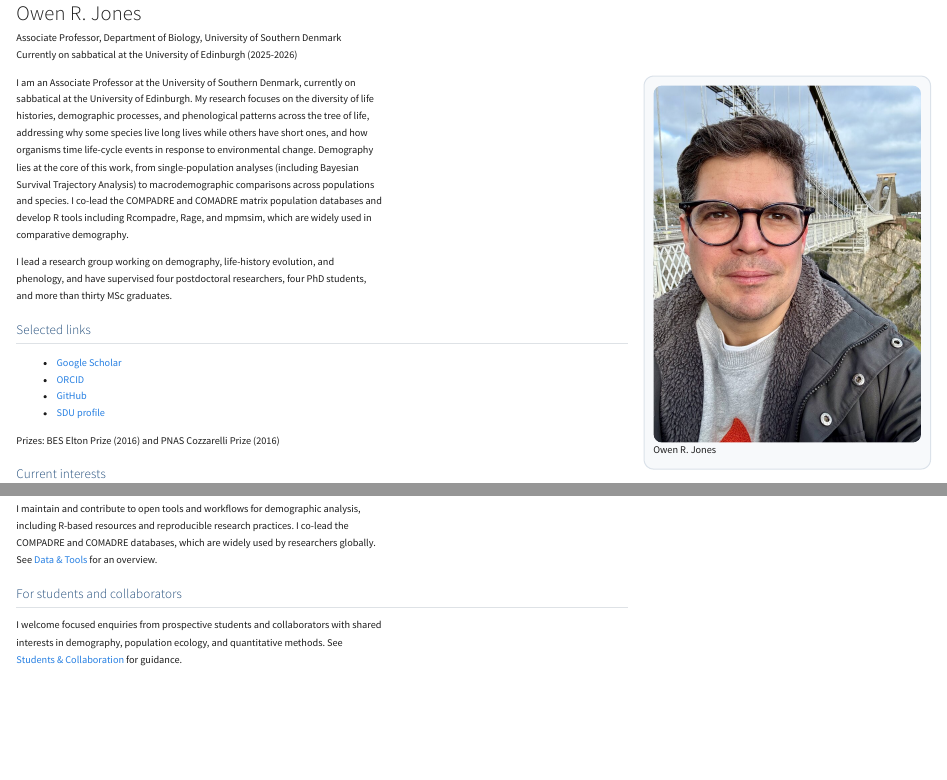
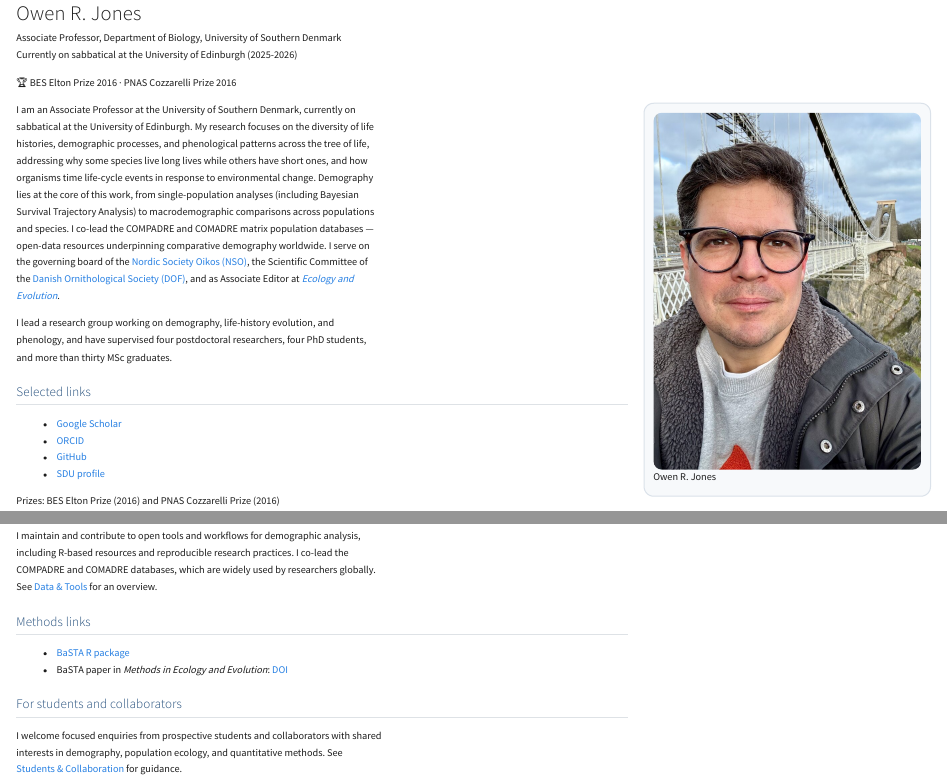
Before and after one commit to jonesor/jonesor.github.io, a Quarto document (index.qmd): the page in a window 1100 px wide, from its top, and a second part further down, joined at a grey line. Rendered offline with R 4.5, knitr and Pandoc in place of Quarto, with nearby package versions.

Commit message:
added more details.

```diff
--- a/index.qmd
+++ b/index.qmd
@@ -7,9 +7,11 @@
 Associate Professor, Department of Biology, University of Southern Denmark
 Currently on sabbatical at the University of Edinburgh (2025-2026)
 
+🏆 BES Elton Prize 2016 · PNAS Cozzarelli Prize 2016
+
 ::: {.columns}
 ::: {.column width="68%"}
-I am an Associate Professor at the University of Southern Denmark, currently on sabbatical at the University of Edinburgh. My research focuses on the diversity of life histories, demographic processes, and phenological patterns across the tree of life, addressing why some species live long lives while others have short ones, and how organisms time life-cycle events in response to environmental change. Demography lies at the core of this work, from single-population analyses (including Bayesian Survival Trajectory Analysis) to macrodemographic comparisons across populations and species. I co-lead the COMPADRE and COMADRE matrix population databases and develop R tools including Rcompadre, Rage, and mpmsim, which are widely used in comparative demography.
+I am an Associate Professor at the University of Southern Denmark, currently on sabbatical at the University of Edinburgh. My research focuses on the diversity of life histories, demographic processes, and phenological patterns across the tree of life, addressing why some species live long lives while others have short ones, and how organisms time life-cycle events in response to environmental change. Demography lies at the core of this work, from single-population analyses (including Bayesian Survival Trajectory Analysis) to macrodemographic comparisons across populations and species. I co-lead the COMPADRE and COMADRE matrix population databases — open-data resources underpinning comparative demography worldwide. I serve on the governing board of the [Nordic Society Oikos (NSO)](https://www.nordicsocietyoikos.org/), the Scientific Committee of the [Danish Ornithological Society (DOF)](https://www.dof.dk/), and as Associate Editor at [*Ecology and Evolution*](https://onlinelibrary.wiley.com/journal/20457758).
 
 I lead a research group working on demography, life-history evolution, and phenology, and have supervised four postdoctoral researchers, four PhD students, and more than thirty MSc graduates.
 
@@ -30,6 +32,11 @@
 
 I maintain and contribute to open tools and workflows for demographic analysis, including R-based resources and reproducible research practices. I co-lead the COMPADRE and COMADRE databases, which are widely used by researchers globally. See [Data & Tools](data-tools.qmd) for an overview.
 
+## Methods links
+
+- [BaSTA R package](https://cran.r-project.org/package=BaSTA)
+- BaSTA paper in *Methods in Ecology and Evolution*: [DOI](https://doi.org/10.1111/j.2041-210X.2012.00186.x)
+
 ## For students and collaborators
 
 I welcome focused enquiries from prospective students and collaborators with shared interests in demography, population ecology, and quantitative methods. See [Students & Collaboration](students-collaboration.qmd) for guidance.
```
Also changed, not shown: 2 other files.
